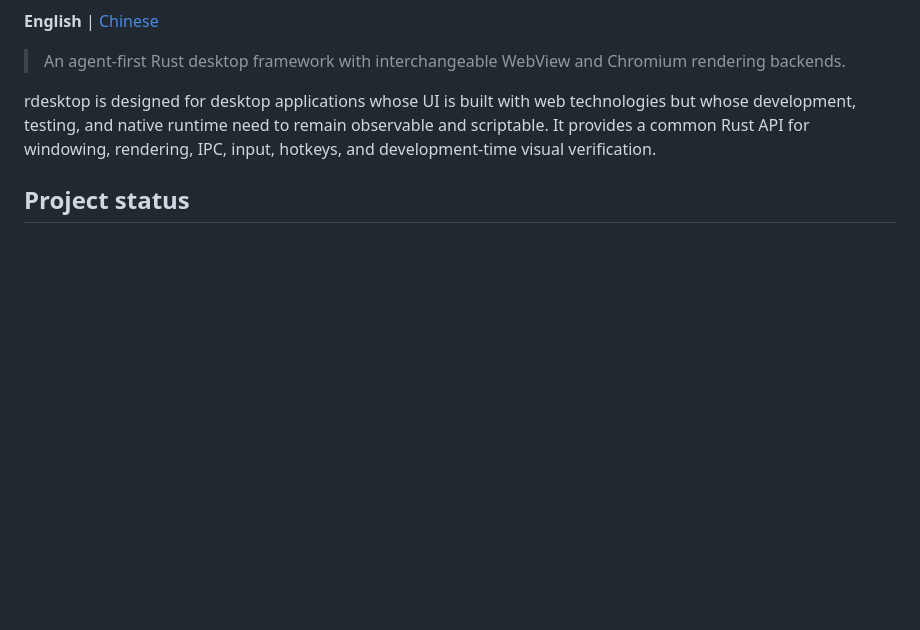
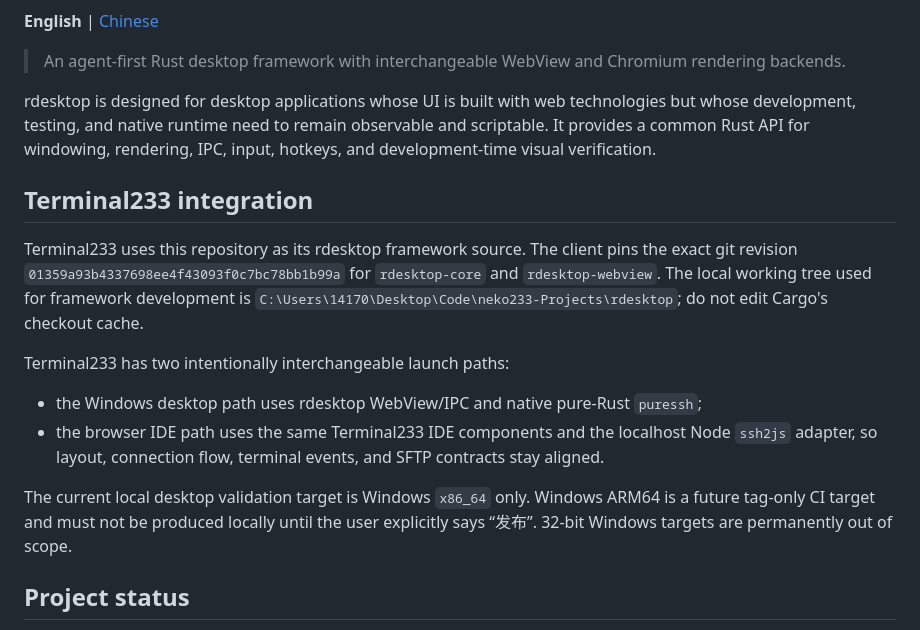
Before and after one commit to neko233-com/rdesktop, a Markdown page: README.md, the part around the change. Rendered like a GitHub page; blank space fills up the shorter version.

Commit message:
docs: define Terminal233 rdesktop integration policy

```diff
--- a/README.md
+++ b/README.md
@@ -11,6 +11,23 @@
 > An agent-first Rust desktop framework with interchangeable WebView and Chromium rendering backends.
 
 rdesktop is designed for desktop applications whose UI is built with web technologies but whose development, testing, and native runtime need to remain observable and scriptable. It provides a common Rust API for windowing, rendering, IPC, input, hotkeys, and development-time visual verification.
+
+## Terminal233 integration
+
+Terminal233 uses this repository as its rdesktop framework source. The client pins the exact git
+revision `01359a93b4337698ee4f43093f0c7bc78bb1b99a` for `rdesktop-core` and `rdesktop-webview`.
+The local working tree used for framework development is
+`C:\Users\14170\Desktop\Code\neko233-Projects\rdesktop`; do not edit Cargo's checkout cache.
+
+Terminal233 has two intentionally interchangeable launch paths:
+
+- the Windows desktop path uses rdesktop WebView/IPC and native pure-Rust `puressh`;
+- the browser IDE path uses the same Terminal233 IDE components and the localhost Node `ssh2js`
+  adapter, so layout, connection flow, terminal events, and SFTP contracts stay aligned.
+
+The current local desktop validation target is Windows `x86_64` only. Windows ARM64 is a future
+tag-only CI target and must not be produced locally until the user explicitly says “发布”. 32-bit
+Windows targets are permanently out of scope.
 
 ## Project status
 
```
Also changed, not shown: AGENTS.md (added, +30 -0 lines).
